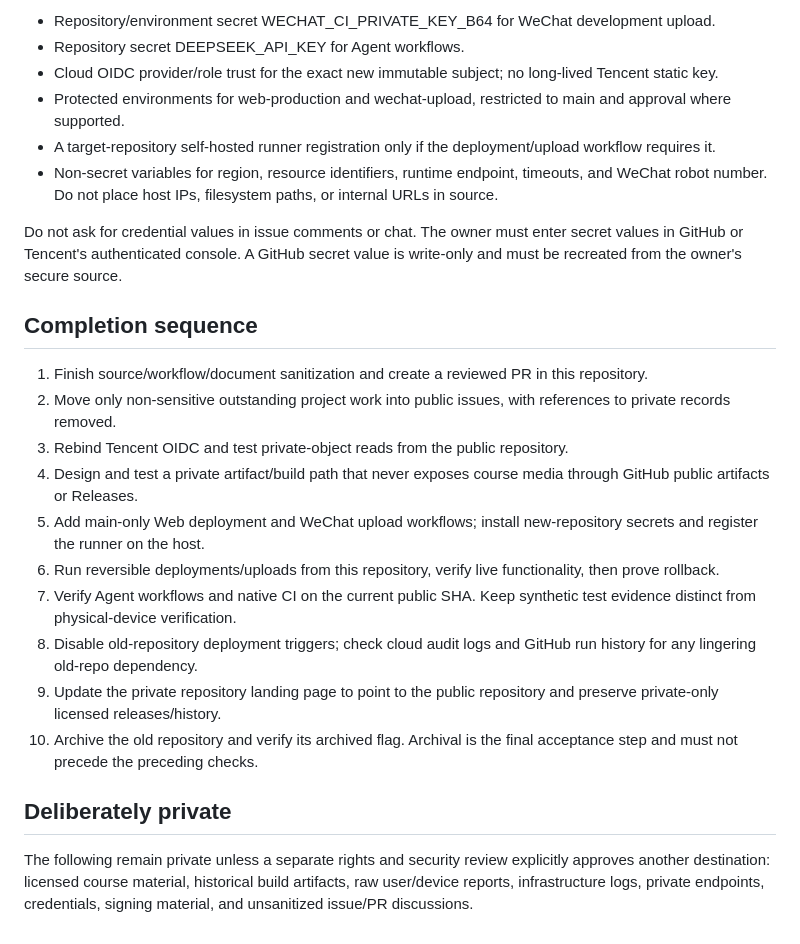
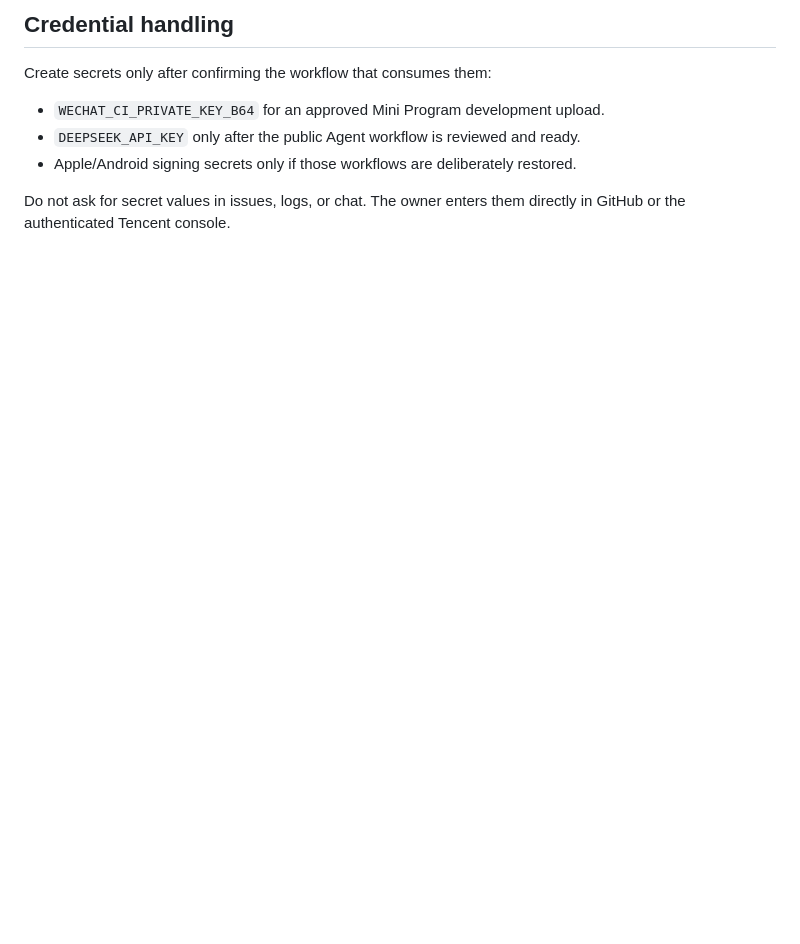
Before and after one commit to gehbfarr5/englishpod-trancy-player-public, a Markdown page: docs/public-repository-resource-register.md, the part around one of its changes. Rendered like a GitHub page; blank space fills up the shorter version.

```diff
--- a/docs/public-repository-resource-register.md
+++ b/docs/public-repository-resource-register.md
@@ -43,26 +58,10 @@ Create only after reviewing the workflow that consumes each value:
 
-- Repository/environment secret WECHAT_CI_PRIVATE_KEY_B64 for WeChat development upload.
-- Repository secret DEEPSEEK_API_KEY for Agent workflows.
-- Cloud OIDC provider/role trust for the exact new immutable subject; no long-lived Tencent static key.
-- Protected environments for web-production and wechat-upload, restricted to main and approval where supported.
-- A target-repository self-hosted runner registration only if the deployment/upload workflow requires it.
-- Non-secret variables for region, resource identifiers, runtime endpoint, timeouts, and WeChat robot number. Do not place host IPs, filesystem paths, or internal URLs in source.
+## Credential handling
 
-Do not ask for credential values in issue comments or chat. The owner must enter secret values in GitHub or Tencent's authenticated console. A GitHub secret value is write-only and must be recreated from the owner's secure source.
+Create secrets only after confirming the workflow that consumes them:
 
-## Completion sequence
+- `WECHAT_CI_PRIVATE_KEY_B64` for an approved Mini Program development upload.
+- `DEEPSEEK_API_KEY` only after the public Agent workflow is reviewed and ready.
+- Apple/Android signing secrets only if those workflows are deliberately restored.
 
-1. Finish source/workflow/document sanitization and create a reviewed PR in this repository.
-2. Move only non-sensitive outstanding project work into public issues, with references to private records removed.
-3. Rebind Tencent OIDC and test private-object reads from the public repository.
-4. Design and test a private artifact/build path that never exposes course media through GitHub public artifacts or Releases.
-5. Add main-only Web deployment and WeChat upload workflows; install new-repository secrets and register the runner on the host.
-6. Run reversible deployments/uploads from this repository, verify live functionality, then prove rollback.
-7. Verify Agent workflows and native CI on the current public SHA. Keep synthetic test evidence distinct from physical-device verification.
-8. Disable old-repository deployment triggers; check cloud audit logs and GitHub run history for any lingering old-repo dependency.
-9. Update the private repository landing page to point to the public repository and preserve private-only licensed releases/history.
-10. Archive the old repository and verify its archived flag. Archival is the final acceptance step and must not precede the preceding checks.
-
-## Deliberately private
-
-The following remain private unless a separate rights and security review explicitly approves another destination: licensed course material, historical build artifacts, raw user/device reports, infrastructure logs, private endpoints, credentials, signing material, and unsanitized issue/PR discussions.
+Do not ask for secret values in issues, logs, or chat. The owner enters them directly in GitHub or the authenticated Tencent console.
```
Also changed, not shown: other parts of docs/public-repository-resource-register.md (+39 -24 lines).
